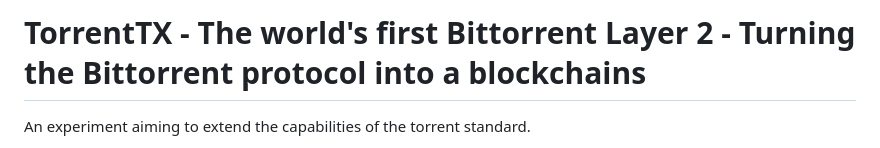
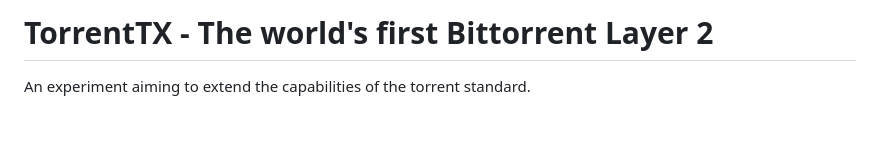
Before and after one commit to QuixThe2nd/TorrentTX, a Markdown page: README.md, the part around the change. Drawn GitHub-style; blank space fills up the shorter version.

```diff
--- a/README.md
+++ b/README.md
@@ -1,4 +1,4 @@
-# TorrentTX - The world's first Bittorrent Layer 2 - Turning the Bittorrent protocol into a blockchains
+# TorrentTX - The world's first Bittorrent Layer 2
 An experiment aiming to extend the capabilities of the torrent standard.
 
 TorrentTX aims to build on-top of the torrent protocol by adding a new consensus-layer. The idea is, torrents are the perfect store of information. They are immutable, and stay online as long as ONE person cares to keep them online. Torrents allow for bitcoin-style certainty, with infinite scaling.
```
